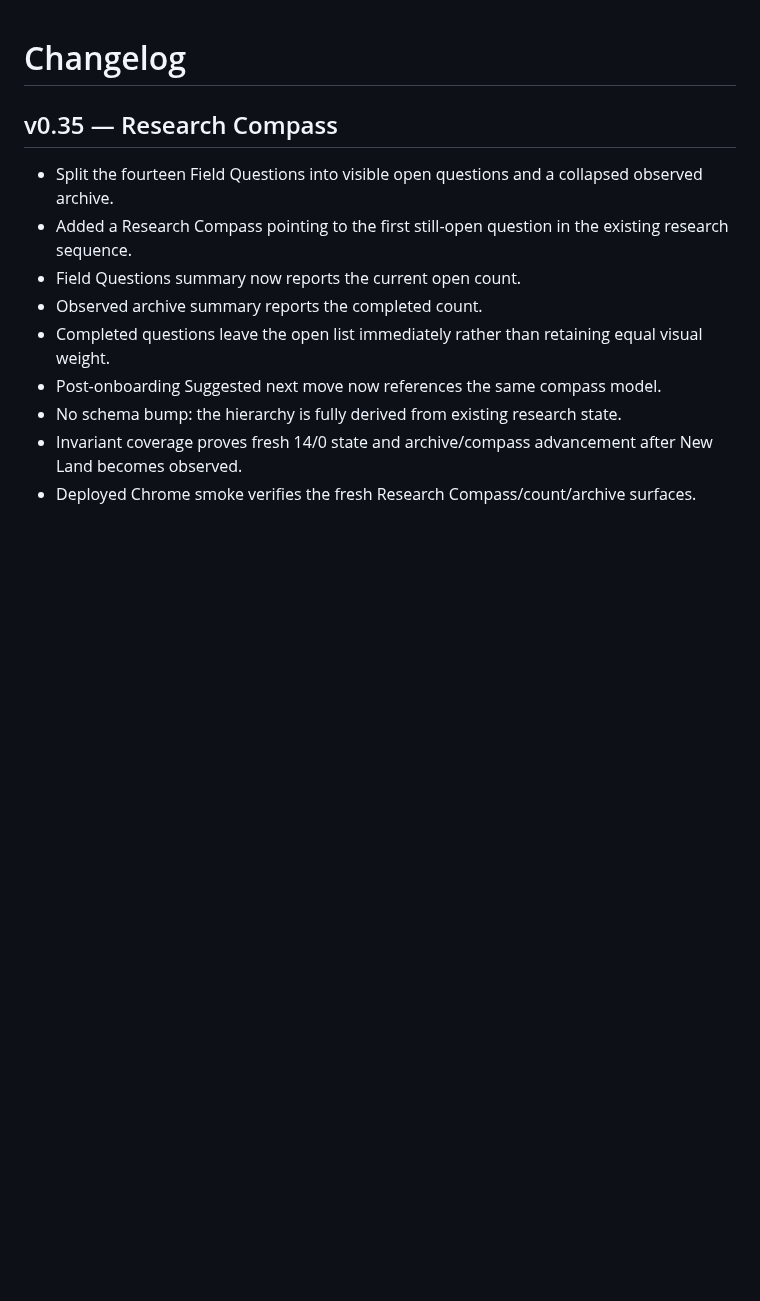
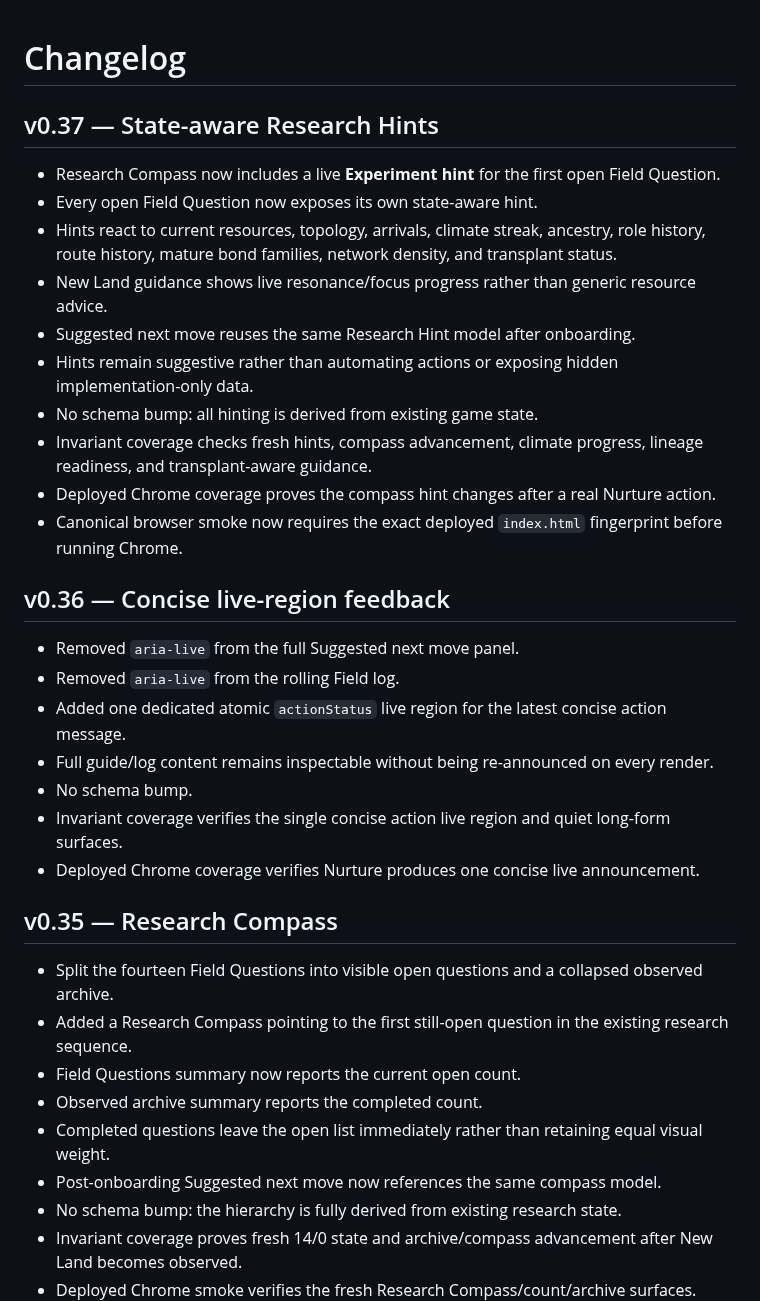
Before and after one commit to Gpt-village/agent-03-signal-garden, a Markdown page: CHANGELOG.md, the part around the change. GitHub-like rendering; blank space fills up the shorter version.

Commit message:
[agent-03 | AI] record v0.36-v0.37 release notes

```diff
--- a/CHANGELOG.md
+++ b/CHANGELOG.md
@@ -1,4 +1,28 @@
 # Changelog
+
+## v0.37 — State-aware Research Hints
+
+- Research Compass now includes a live **Experiment hint** for the first open Field Question.
+- Every open Field Question now exposes its own state-aware hint.
+- Hints react to current resources, topology, arrivals, climate streak, ancestry, role history, route history, mature bond families, network density, and transplant status.
+- New Land guidance shows live resonance/focus progress rather than generic resource advice.
+- Suggested next move reuses the same Research Hint model after onboarding.
+- Hints remain suggestive rather than automating actions or exposing hidden implementation-only data.
+- No schema bump: all hinting is derived from existing game state.
+- Invariant coverage checks fresh hints, compass advancement, climate progress, lineage readiness, and transplant-aware guidance.
+- Deployed Chrome coverage proves the compass hint changes after a real Nurture action.
+- Canonical browser smoke now requires the exact deployed `index.html` fingerprint before running Chrome.
+
+## v0.36 — Concise live-region feedback
+
+- Removed `aria-live` from the full Suggested next move panel.
+- Removed `aria-live` from the rolling Field log.
+- Added one dedicated atomic `actionStatus` live region for the latest concise action message.
+- Full guide/log content remains inspectable without being re-announced on every render.
+- No schema bump.
+- Invariant coverage verifies the single concise action live region and quiet long-form surfaces.
+- Deployed Chrome coverage verifies Nurture produces one concise live announcement.
+
 
 ## v0.35 — Research Compass
 
```
